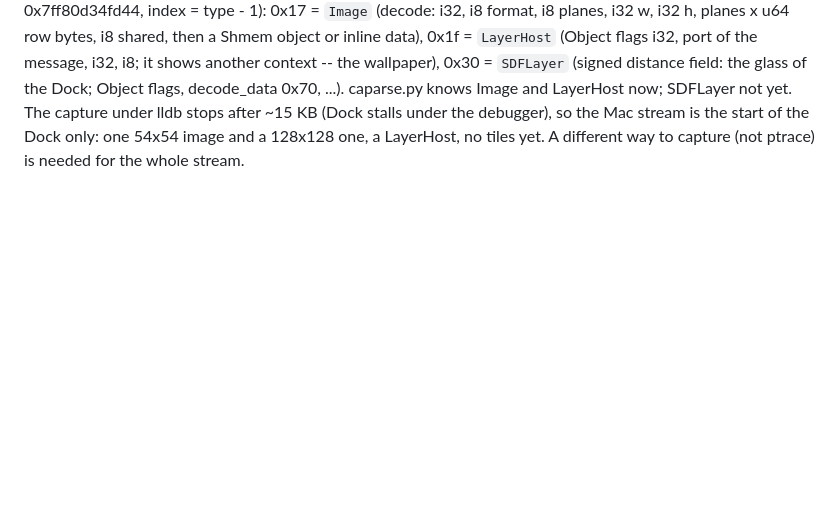
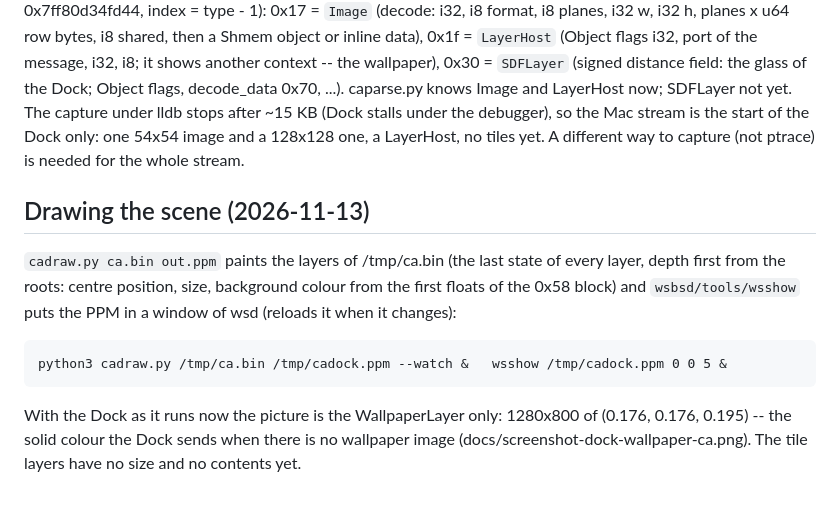
Before and after one commit to pearOS-bsd/darwinator, a Markdown page: tools/ca/README-capture.md, the part around the change. GitHub-like rendering; blank space fills up the shorter version.

Commit message:
tools/ca/cadraw.py: the CA scene of a Dock into a PPM; screenshot of the wallpaper layer on wsd

```diff
--- a/tools/ca/README-capture.md
+++ b/tools/ca/README-capture.md
@@ -15,3 +15,12 @@ Object types found in QuartzCore (`CA::Render::Decoder::decode_object` jump tabl
 (signed distance field: the glass of the Dock; Object flags, decode_data 0x70, ...).  caparse.py knows Image and LayerHost now; SDFLayer not yet.
 The capture under lldb stops after ~15 KB (Dock stalls under the debugger), so the Mac stream is the start of the Dock only: one 54x54 image and a
 128x128 one, a LayerHost, no tiles yet.  A different way to capture (not ptrace) is needed for the whole stream.
+
+## Drawing the scene (2026-11-13)
+`cadraw.py ca.bin out.ppm` paints the layers of /tmp/ca.bin (the last state of every layer, depth first from the roots: centre position, size,
+background colour from the first floats of the 0x58 block) and `wsbsd/tools/wsshow` puts the PPM in a window of wsd (reloads it when it changes):
+
+    python3 cadraw.py /tmp/ca.bin /tmp/cadock.ppm --watch &   wsshow /tmp/cadock.ppm 0 0 5 &
+
+With the Dock as it runs now the picture is the WallpaperLayer only: 1280x800 of (0.176, 0.176, 0.195) -- the solid colour the Dock
+sends when there is no wallpaper image (docs/screenshot-dock-wallpaper-ca.png).  The tile layers have no size and no contents yet.
```
Also changed, not shown: docs/screenshot-dock-wallpaper-ca.png (added), 1 other file.
